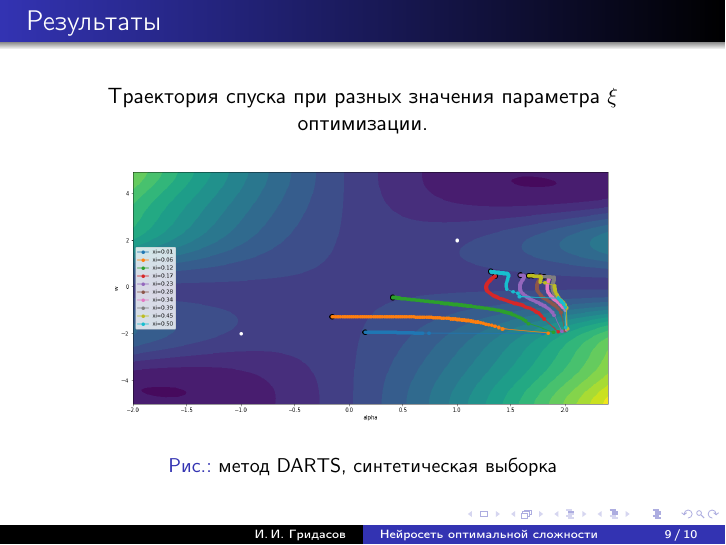
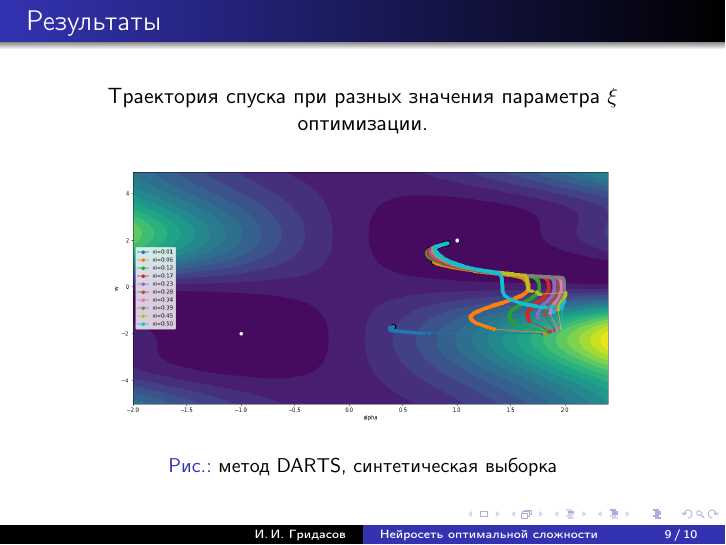
Before and after one commit to Intelligent-Systems-Phystech/2019-Project-11, LaTeX slides (Gridasov2019Project11/presentation/main.tex): page 9 of 10. Compiled offline with pdfLaTeX.

Commit message:
change png

```diff
--- a/Gridasov2019Project11/presentation/main.tex
+++ b/Gridasov2019Project11/presentation/main.tex
@@ -204,7 +204,7 @@ $w_0, w_1$ - выступают в качестве параметров мод
 \frametitle{Результаты}
 \begin{figure}[h!t]\center
 Траектория спуска при разных значения параметра $\xi$ оптимизации.
-\subfloat{\includegraphics[width=1\textwidth]{surface_3.png}}\\
+\subfloat{\includegraphics[width=1\textwidth]{surface_4.png}}\\
 
 \caption{метод DARTS, синтетическая выборка}
 \label{fig1}
```
Also changed, not shown: Gridasov2019Project11/presentation/presentation.pdf, Gridasov2019Project11/presentation/surface_3.png (deleted), Gridasov2019Project11/presentation/surface_4.png (added).
